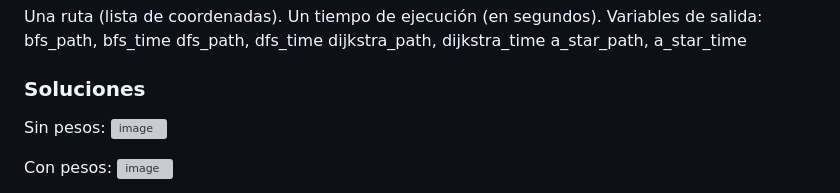
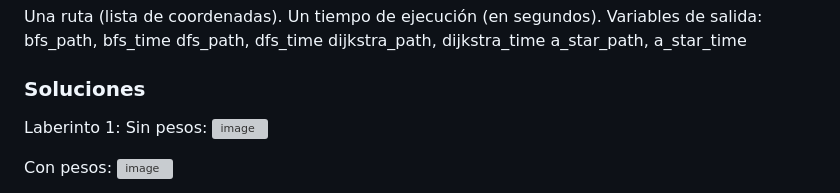
Before and after one commit to Borreguin/WS-USFQ, a Markdown page: Taller2/README.md, the part around one of its changes. Rendered like a GitHub page; grey boxes are pictures that could not be loaded.

```diff
--- a/Taller2/README.md
+++ b/Taller2/README.md
@@ -69,6 +69,7 @@ dijkstra_path, dijkstra_time
 a_star_path, a_star_time
 
 ### Soluciones
+Laberinto 1:
 Sin pesos: ![image](https://github.com/user-attachments/assets/59de3a40-4d3e-4270-93c5-48a10f887cd9)
 
 Con pesos: ![image](https://github.com/user-attachments/assets/04a26019-4cda-452e-bf46-ecc85e162d2d)
```
Also changed, not shown: other parts of Taller2/README.md (+13 -0 lines).
